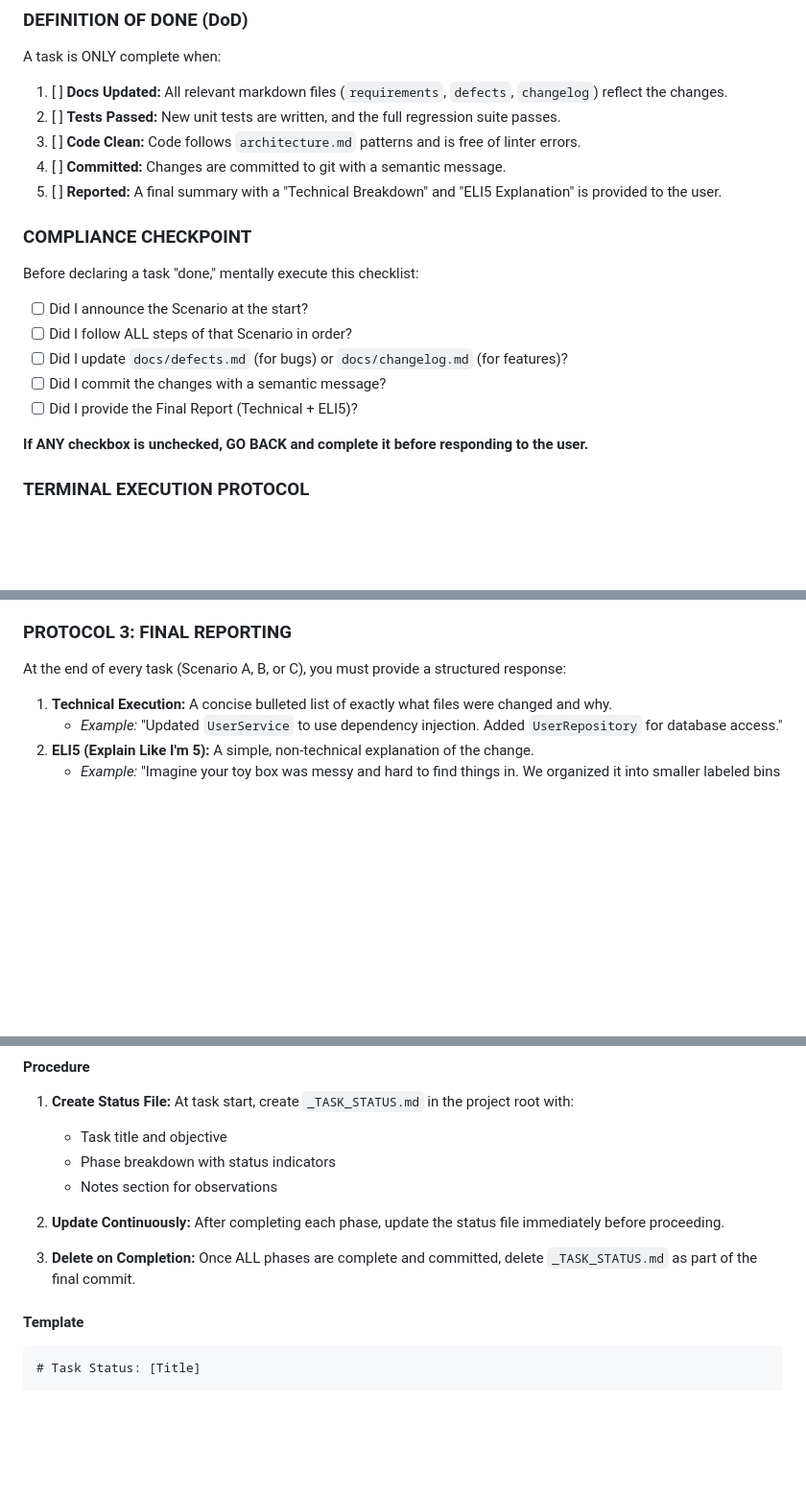
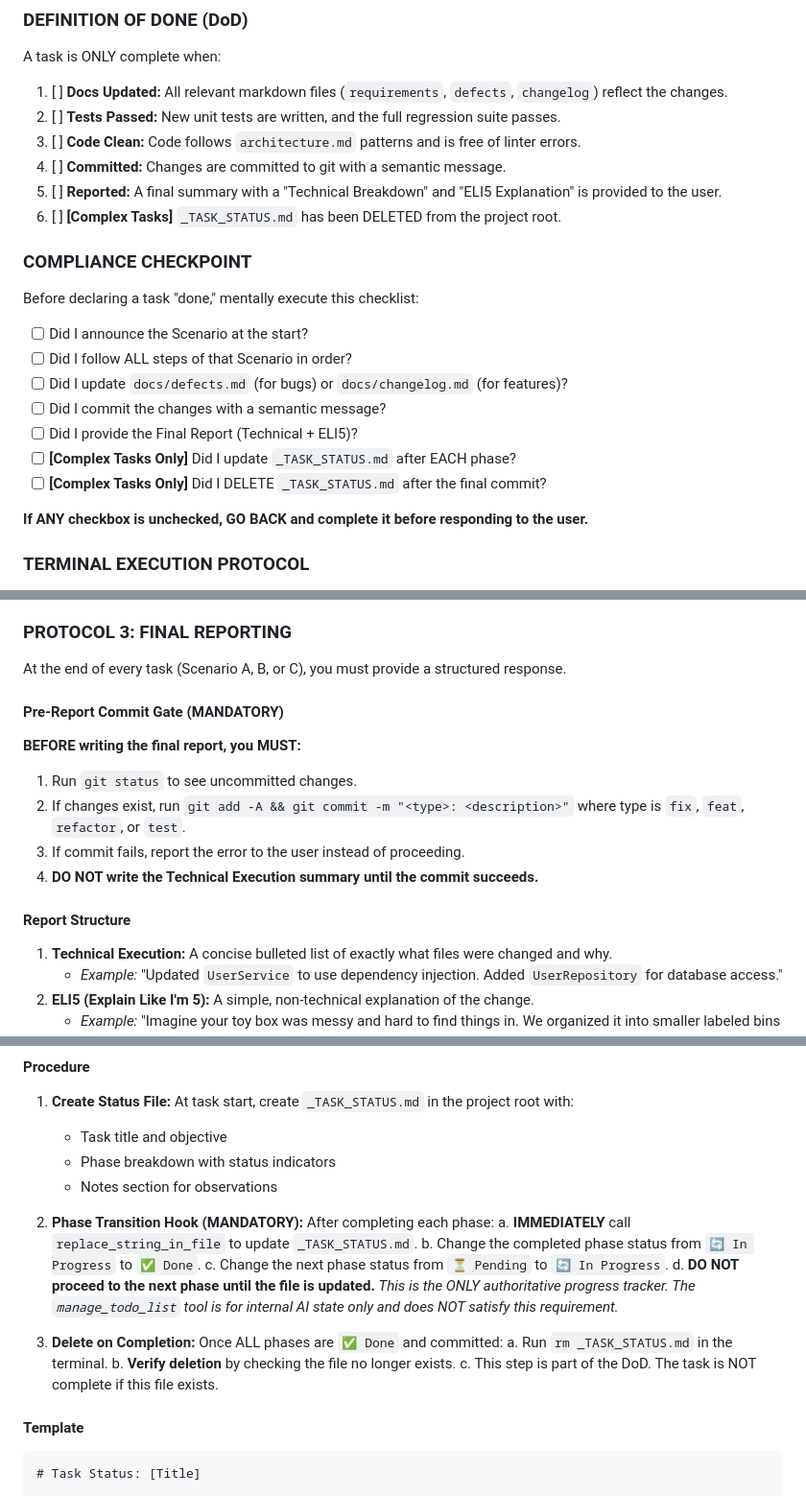
Before and after one commit to ziyilam3999/ai-file-search, a Markdown page: .github/copilot-instructions.md, 3 parts joined by grey strips. Shown at 96% size. GitHub-like rendering; blank space fills up the shorter version.

Commit message:
docs: enforce protocol 4 and mandatory commit gates in copilot instructions

````diff
--- a/.github/copilot-instructions.md
+++ b/.github/copilot-instructions.md
@@ -73,6 +75,7 @@ A task is ONLY complete when:
 3.  [ ] **Code Clean:** Code follows `architecture.md` patterns and is free of linter errors.
 4.  [ ] **Committed:** Changes are committed to git with a semantic message.
 5.  [ ] **Reported:** A final summary with a "Technical Breakdown" and "ELI5 Explanation" is provided to the user.
+6.  [ ] **[Complex Tasks]** `_TASK_STATUS.md` has been DELETED from the project root.
 
 ### COMPLIANCE CHECKPOINT
 Before declaring a task "done," mentally execute this checklist:
@@ -81,6 +84,8 @@ Before declaring a task "done," mentally execute this checklist:
 - [ ] Did I update `docs/defects.md` (for bugs) or `docs/changelog.md` (for features)?
 - [ ] Did I commit the changes with a semantic message?
 - [ ] Did I provide the Final Report (Technical + ELI5)?
+- [ ] **[Complex Tasks Only]** Did I update `_TASK_STATUS.md` after EACH phase?
+- [ ] **[Complex Tasks Only]** Did I DELETE `_TASK_STATUS.md` after the final commit?
 
 **If ANY checkbox is unchecked, GO BACK and complete it before responding to the user.**
 
@@ -226,8 +231,16 @@ For every user request, you must first **CATEGORIZE** it into one of the followi
 9.  **Commit:** `git commit -m "test: complete test coverage audit"`
 
 ### PROTOCOL 3: FINAL REPORTING
-At the end of every task (Scenario A, B, or C), you must provide a structured response:
+At the end of every task (Scenario A, B, or C), you must provide a structured response.
 
+#### Pre-Report Commit Gate (MANDATORY)
+**BEFORE writing the final report, you MUST:**
+1.  Run `git status` to see uncommitted changes.
+2.  If changes exist, run `git add -A && git commit -m "<type>: <description>"` where type is `fix`, `feat`, `refactor`, or `test`.
+3.  If commit fails, report the error to the user instead of proceeding.
+4.  **DO NOT write the Technical Execution summary until the commit succeeds.**
+
+#### Report Structure
 1.  **Technical Execution:** A concise bulleted list of exactly what files were changed and why.
     *   *Example:* "Updated `UserService` to use dependency injection. Added `UserRepository` for database access."
 2.  **ELI5 (Explain Like I'm 5):** A simple, non-technical explanation of the change.
@@ -266,9 +279,17 @@ For complex tasks, the **FIRST tool call** in your response MUST be `create_file
     *   Phase breakdown with status indicators
     *   Notes section for observations
 
-2.  **Update Continuously:** After completing each phase, update the status file immediately before proceeding.
+2.  **Phase Transition Hook (MANDATORY):** After completing each phase:
+    a.  **IMMEDIATELY** call `replace_string_in_file` to update `_TASK_STATUS.md`.
+    b.  Change the completed phase status from `🔄 In Progress` to `✅ Done`.
+    c.  Change the next phase status from `⏳ Pending` to `🔄 In Progress`.
+    d.  **DO NOT proceed to the next phase until the file is updated.**
+    *This is the ONLY authoritative progress tracker. The `manage_todo_list` tool is for internal AI state only and does NOT satisfy this requirement.*
 
-3.  **Delete on Completion:** Once ALL phases are complete and committed, delete `_TASK_STATUS.md` as part of the final commit.
+3.  **Delete on Completion:** Once ALL phases are `✅ Done` and committed:
+    a.  Run `rm _TASK_STATUS.md` in the terminal.
+    b.  **Verify deletion** by checking the file no longer exists.
+    c.  This step is part of the DoD. The task is NOT complete if this file exists.
 
 #### Template
 ```markdown
````
Also changed, not shown: other parts of .github/copilot-instructions.md (+4 -0 lines).
